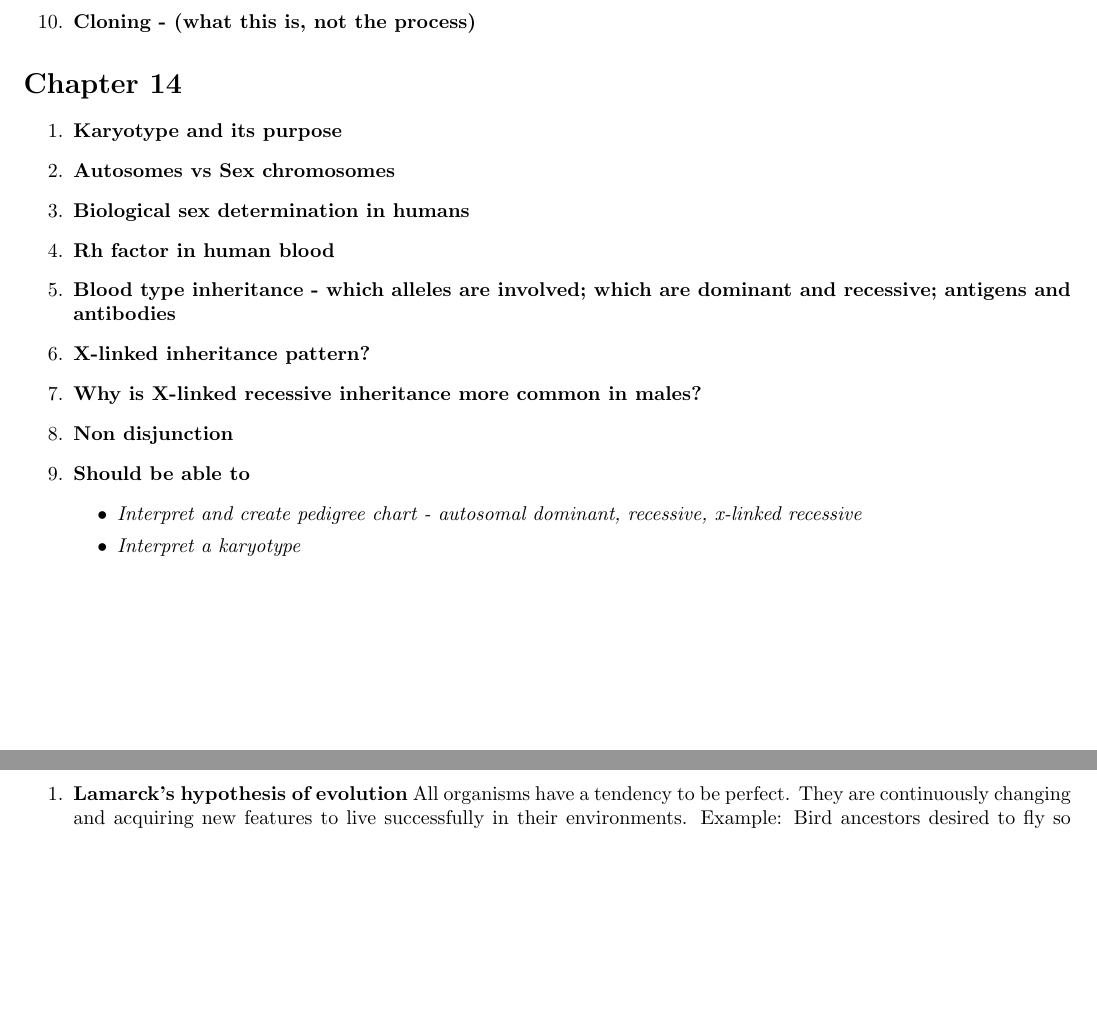
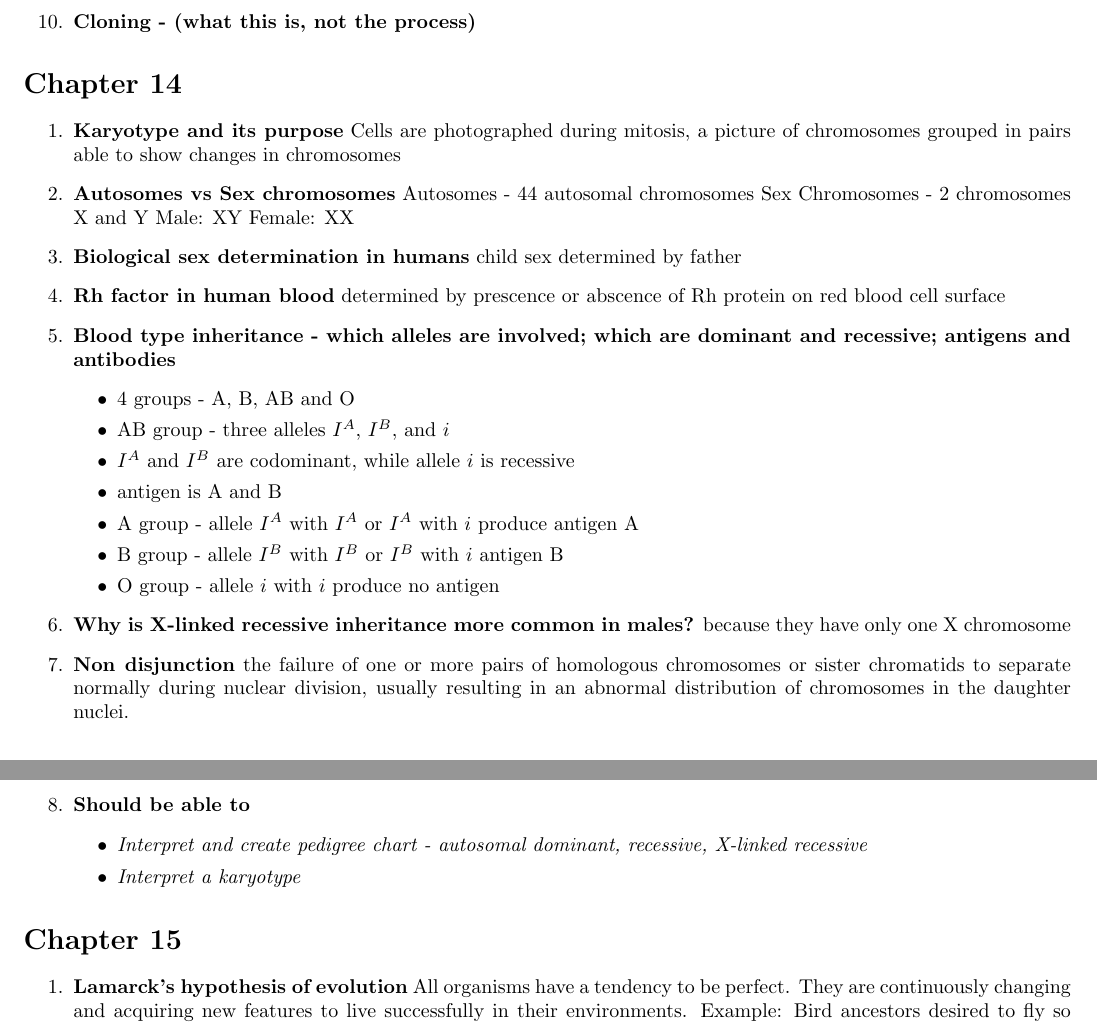
Before and after one commit to NikhilGaitonde/NinthGradeScienceIIStudyGuide, a LaTeX document (ScienceGuide.tex): two parts of pages 3 and 4 of 10, joined at a grey line, cut so that both start at the same text, the shorter picture padded with empty space. Compiled offline with pdfLaTeX.

Commit message:
Added chapter 14

```diff
--- a/ScienceGuide.tex
+++ b/ScienceGuide.tex
@@ -152,17 +152,32 @@ Organisms that have two {\em identical} alleles for a particular trait.
 \end{enumerate}
 \section*{Chapter 14}
 \begin{enumerate}
-  \item {\bf Karyotype and its purpose}
+  \item {\bf Karyotype and its purpose}  Cells are photographed during mitosis, a picture of chromosomes grouped in pairs able to show changes in chromosomes
   \item {\bf Autosomes vs Sex chromosomes}
-  \item {\bf Biological sex determination in humans}
+  Autosomes - 44 autosomal chromosomes
+  Sex Chromosomes - 2 chromosomes X and Y
+  Male: XY
+  Female: XX
+  \item {\bf Biological sex determination in humans} child sex determined by father
   \item {\bf Rh factor in human blood}
+  determined by prescence or abscence of Rh protein on red blood cell surface
   \item {\bf Blood type inheritance - which alleles are involved; which are dominant and recessive; antigens and antibodies}
-  \item {\bf X-linked inheritance pattern?}
+  \begin{itemize}
+  \item 4 groups - A, B, AB and O
+  \item AB group - three alleles $I^A$, $I^B$, and $i$
+  \item $I^A$ and $I^B$ are codominant, while allele $i$ is recessive
+  \item antigen is A and B
+  \item A group - allele $I^A$ with $I^A$ or $I^A$ with $i$ produce antigen A
+  \item B group - allele $I^B$ with $I^B$ or $I^B$ with $i$ antigen B
+  \item O group - allele $i$ with $i$ produce no antigen
+  \end{itemize}
   \item {\bf Why is X-linked recessive inheritance more common in males?}
+  because they have only one X chromosome
   \item {\bf Non disjunction}
+  the failure of one or more pairs of homologous chromosomes or sister chromatids to separate normally during nuclear division, usually resulting in an abnormal distribution of chromosomes in the daughter nuclei.
   \item {\bf Should be able to}
     \begin{itemize}
-      \item {\em Interpret and create pedigree chart  -  autosomal dominant, recessive, x-linked recessive}
+      \item {\em Interpret and create pedigree chart  -  autosomal dominant, recessive, X-linked recessive}
       \item {\em Interpret a karyotype}
     \end{itemize}
 \end{enumerate}
```
Also changed, not shown: Science_Semester_II_Study_Guide.pdf.
